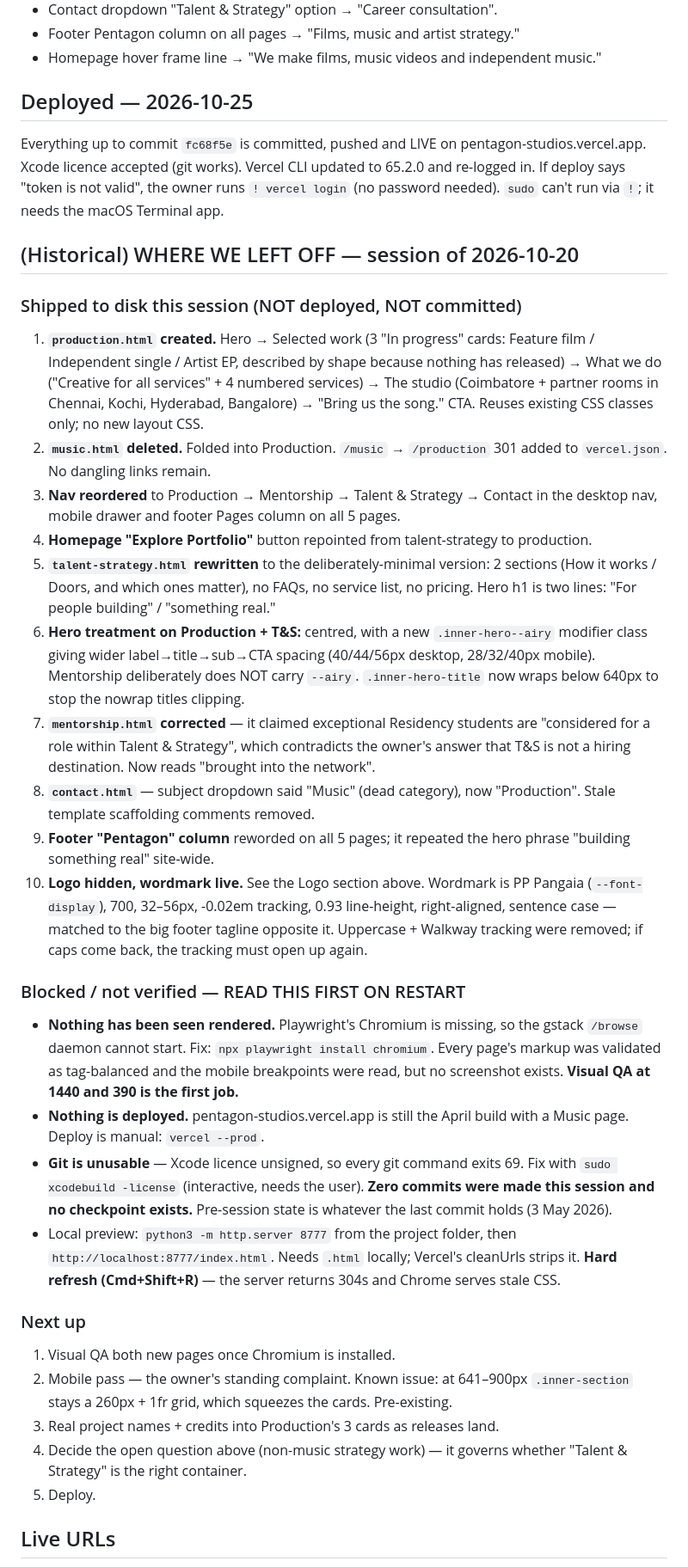
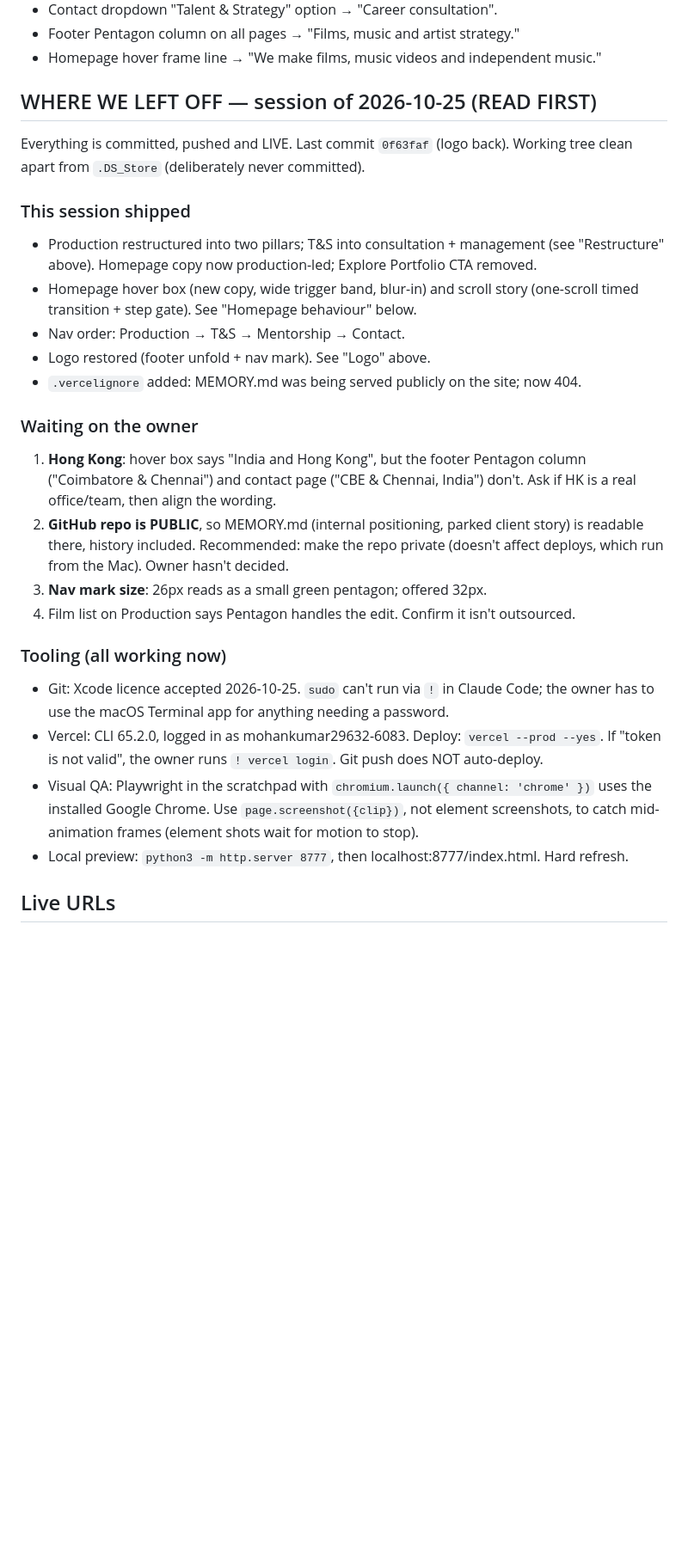
Before and after one commit to Mystiq-07/pentagon-studios, a Markdown page: MEMORY.md, the part around one of its changes. Shown at 86% size. Rendered like a GitHub page; blank space fills up the shorter version.

Commit message:
Notes: end-of-session handoff (2026-10-25)
Co-Authored-By: Claude Opus 5.5 <noreply@anthropic.com>

```diff
--- a/MEMORY.md
+++ b/MEMORY.md
@@ -84,67 +84,38 @@ the logo was tried and rejected: couldn't match the ring spacing exactly; use th
 - Footer Pentagon column on all pages → "Films, music and artist strategy."
 - Homepage hover frame line → "We make films, music videos and independent music."
 
-## Deployed — 2026-10-25
-Everything up to commit `fc68f5e` is committed, pushed and LIVE on pentagon-studios.vercel.app.
-Xcode licence accepted (git works). Vercel CLI updated to 65.2.0 and re-logged in. If deploy
-says "token is not valid", the owner runs `! vercel login` (no password needed). `sudo` can't
-run via `!`; it needs the macOS Terminal app.
+## WHERE WE LEFT OFF — session of 2026-10-25 (READ FIRST)
+Everything is committed, pushed and LIVE. Last commit `0f63faf` (logo back). Working tree
+clean apart from `.DS_Store` (deliberately never committed).
 
-## (Historical) WHERE WE LEFT OFF — session of 2026-10-20
+### This session shipped
+- Production restructured into two pillars; T&S into consultation + management (see
+  "Restructure" above). Homepage copy now production-led; Explore Portfolio CTA removed.
+- Homepage hover box (new copy, wide trigger band, blur-in) and scroll story (one-scroll
+  timed transition + step gate). See "Homepage behaviour" below.
+- Nav order: Production → T&S → Mentorship → Contact.
+- Logo restored (footer unfold + nav mark). See "Logo" above.
+- `.vercelignore` added: MEMORY.md was being served publicly on the site; now 404.
 
-### Shipped to disk this session (NOT deployed, NOT committed)
-1. **`production.html` created.** Hero → Selected work (3 "In progress" cards: Feature
-   film / Independent single / Artist EP, described by shape because nothing has
-   released) → What we do ("Creative for all services" + 4 numbered services) → The
-   studio (Coimbatore + partner rooms in Chennai, Kochi, Hyderabad, Bangalore) →
-   "Bring us the song." CTA. Reuses existing CSS classes only; no new layout CSS.
-2. **`music.html` deleted.** Folded into Production. `/music` → `/production` 301 added
-   to `vercel.json`. No dangling links remain.
-3. **Nav reordered** to Production → Mentorship → Talent & Strategy → Contact in the
-   desktop nav, mobile drawer and footer Pages column on all 5 pages.
-4. **Homepage "Explore Portfolio"** button repointed from talent-strategy to production.
-5. **`talent-strategy.html` rewritten** to the deliberately-minimal version: 2 sections
-   (How it works / Doors, and which ones matter), no FAQs, no service list, no pricing.
-   Hero h1 is two lines: "For people building" / "something real."
-6. **Hero treatment on Production + T&S:** centred, with a new `.inner-hero--airy`
-   modifier class giving wider label→title→sub→CTA spacing (40/44/56px desktop,
-   28/32/40px mobile). Mentorship deliberately does NOT carry `--airy`.
-   `.inner-hero-title` now wraps below 640px to stop the nowrap titles clipping.
-7. **`mentorship.html` corrected** — it claimed exceptional Residency students are
-   "considered for a role within Talent & Strategy", which contradicts the owner's
-   answer that T&S is not a hiring destination. Now reads "brought into the network".
-8. **`contact.html`** — subject dropdown said "Music" (dead category), now "Production".
-   Stale template scaffolding comments removed.
-9. **Footer "Pentagon" column** reworded on all 5 pages; it repeated the hero phrase
-   "building something real" site-wide.
-10. **Logo hidden, wordmark live.** See the Logo section above. Wordmark is PP Pangaia
-    (`--font-display`), 700, 32–56px, -0.02em tracking, 0.93 line-height, right-aligned,
-    sentence case — matched to the big footer tagline opposite it. Uppercase + Walkway
-    tracking were removed; if caps come back, the tracking must open up again.
+### Waiting on the owner
+1. **Hong Kong**: hover box says "India and Hong Kong", but the footer Pentagon column
+   ("Coimbatore & Chennai") and contact page ("CBE & Chennai, India") don't. Ask if HK is
+   a real office/team, then align the wording.
+2. **GitHub repo is PUBLIC**, so MEMORY.md (internal positioning, parked client story)
+   is readable there, history included. Recommended: make the repo private (doesn't affect
+   deploys, which run from the Mac). Owner hasn't decided.
+3. **Nav mark size**: 26px reads as a small green pentagon; offered 32px.
+4. Film list on Production says Pentagon handles the edit. Confirm it isn't outsourced.
 
-### Blocked / not verified — READ THIS FIRST ON RESTART
-- **Nothing has been seen rendered.** Playwright's Chromium is missing, so the gstack
-  `/browse` daemon cannot start. Fix: `npx playwright install chromium`. Every page's
-  markup was validated as tag-balanced and the mobile breakpoints were read, but no
-  screenshot exists. **Visual QA at 1440 and 390 is the first job.**
-- **Nothing is deployed.** pentagon-studios.vercel.app is still the April build with a
-  Music page. Deploy is manual: `vercel --prod`.
-- **Git is unusable** — Xcode licence unsigned, so every git command exits 69. Fix with
-  `sudo xcodebuild -license` (interactive, needs the user). **Zero commits were made this
-  session and no checkpoint exists.** Pre-session state is whatever the last commit holds
-  (3 May 2026).
-- Local preview: `python3 -m http.server 8777` from the project folder, then
-  `http://localhost:8777/index.html`. Needs `.html` locally; Vercel's cleanUrls strips it.
-  **Hard refresh (Cmd+Shift+R)** — the server returns 304s and Chrome serves stale CSS.
-
-### Next up
-1. Visual QA both new pages once Chromium is installed.
-2. Mobile pass — the owner's standing complaint. Known issue: at 641–900px
-   `.inner-section` stays a 260px + 1fr grid, which squeezes the cards. Pre-existing.
-3. Real project names + credits into Production's 3 cards as releases land.
-4. Decide the open question above (non-music strategy work) — it governs whether
-   "Talent & Strategy" is the right container.
-5. Deploy.
+### Tooling (all working now)
+- Git: Xcode licence accepted 2026-10-25. `sudo` can't run via `!` in Claude Code; the
+  owner has to use the macOS Terminal app for anything needing a password.
+- Vercel: CLI 65.2.0, logged in as mohankumar29632-6083. Deploy: `vercel --prod --yes`.
+  If "token is not valid", the owner runs `! vercel login`. Git push does NOT auto-deploy.
+- Visual QA: Playwright in the scratchpad with `chromium.launch({ channel: 'chrome' })`
+  uses the installed Google Chrome. Use `page.screenshot({clip})`, not element
+  screenshots, to catch mid-animation frames (element shots wait for motion to stop).
+- Local preview: `python3 -m http.server 8777`, then localhost:8777/index.html. Hard refresh.
 
 ## Live URLs
 - **Vercel:** https://pentagon-studios.vercel.app/
```
Also changed, not shown: other parts of MEMORY.md (+7 -3 lines).
